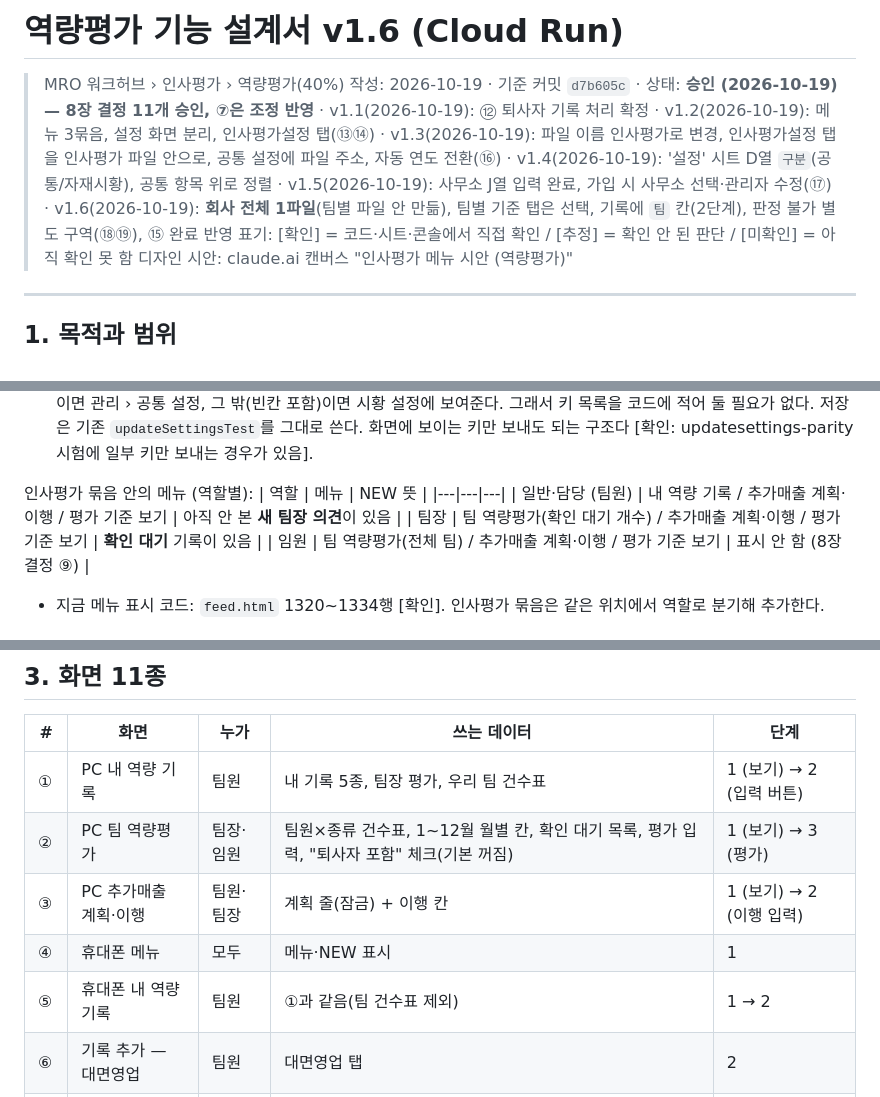
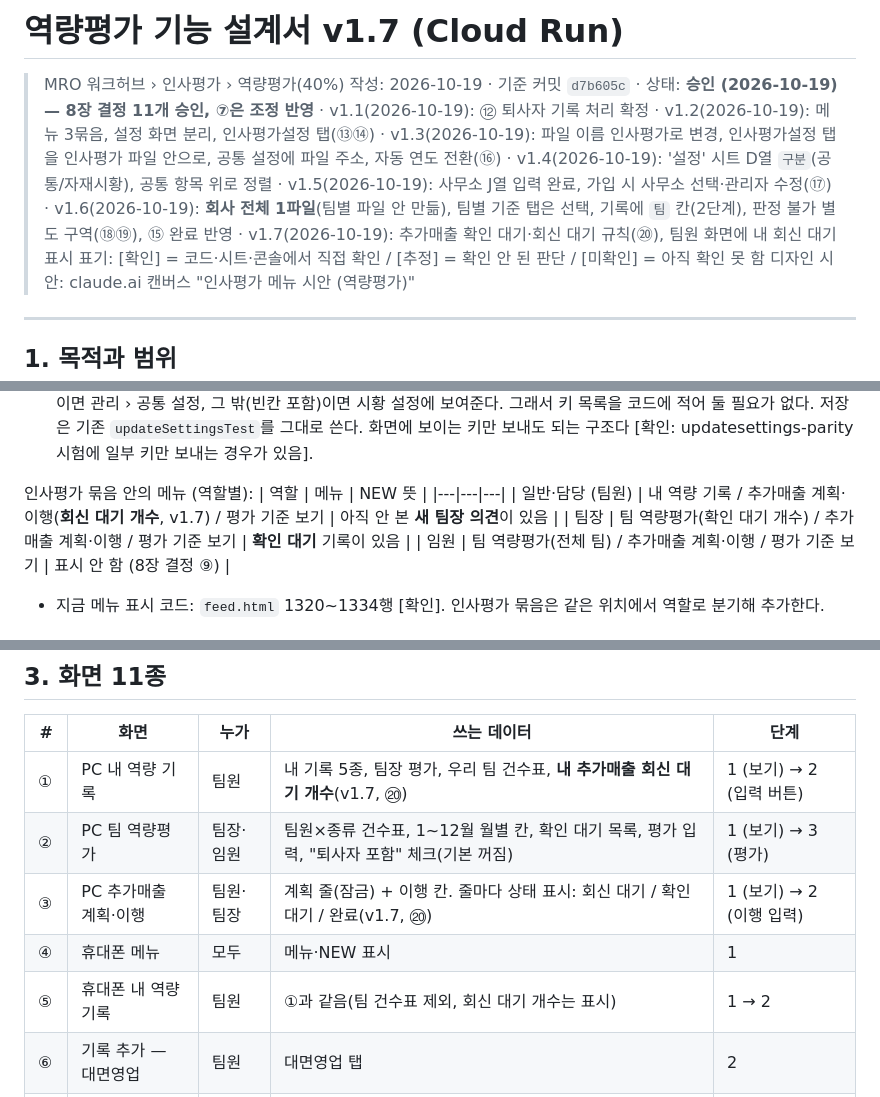
Before and after one commit to nkmro/mro-market-intelligence, a Markdown page: COMPETENCY_EVAL_CLOUDRUN_DESIGN_v1.md, 3 parts joined by grey strips. GitHub-like rendering.

Commit message:
역량평가 설계서 v1.7: ⑳ 추가매출 확인 대기·회신 대기, 회신 대기 화면 표시, 드롭다운 일회성 함수
8장 ⑳ 확정(회신 대기/확인 대기/완료, 달성 여부 (Y/N), 4개 탭 기존 규칙, 퇴사자 제외, 응답 필드 pendingReview·awaitingReply·reviewState). 2-1 메뉴·3장 화면 ①③⑤ 회신 대기 표시. 6-3 시험 모드에 드롭다운 복사 확인과 setupAddSalesDropdown 삭제 시점.

Co-Authored-By: Claude Opus 5.5 <noreply@anthropic.com>
Claude-Session: https://claude.ai/code/session_0128cXib5dmhWTqnHWd48jFT

```diff
--- a/COMPETENCY_EVAL_CLOUDRUN_DESIGN_v1.md
+++ b/COMPETENCY_EVAL_CLOUDRUN_DESIGN_v1.md
@@ -1,7 +1,7 @@
-# 역량평가 기능 설계서 v1.6 (Cloud Run)
+# 역량평가 기능 설계서 v1.7 (Cloud Run)
 
 > MRO 워크허브 › 인사평가 › 역량평가(40%)
-> 작성: 2026-10-19 · 기준 커밋 `d7b605c` · 상태: **승인 (2026-10-19) — 8장 결정 11개 승인, ⑦은 조정 반영** · v1.1(2026-10-19): ⑫ 퇴사자 기록 처리 확정 · v1.2(2026-10-19): 메뉴 3묶음, 설정 화면 분리, 인사평가설정 탭(⑬⑭) · v1.3(2026-10-19): 파일 이름 인사평가로 변경, 인사평가설정 탭을 인사평가 파일 안으로, 공통 설정에 파일 주소, 자동 연도 전환(⑯) · v1.4(2026-10-19): '설정' 시트 D열 `구분`(공통/자재시황), 공통 항목 위로 정렬 · v1.5(2026-10-19): 사무소 J열 입력 완료, 가입 시 사무소 선택·관리자 수정(⑰) · v1.6(2026-10-19): **회사 전체 1파일**(팀별 파일 안 만듦), 팀별 기준 탭은 선택, 기록에 `팀` 칸(2단계), 판정 불가 별도 구역(⑱⑲), ⑮ 완료 반영
+> 작성: 2026-10-19 · 기준 커밋 `d7b605c` · 상태: **승인 (2026-10-19) — 8장 결정 11개 승인, ⑦은 조정 반영** · v1.1(2026-10-19): ⑫ 퇴사자 기록 처리 확정 · v1.2(2026-10-19): 메뉴 3묶음, 설정 화면 분리, 인사평가설정 탭(⑬⑭) · v1.3(2026-10-19): 파일 이름 인사평가로 변경, 인사평가설정 탭을 인사평가 파일 안으로, 공통 설정에 파일 주소, 자동 연도 전환(⑯) · v1.4(2026-10-19): '설정' 시트 D열 `구분`(공통/자재시황), 공통 항목 위로 정렬 · v1.5(2026-10-19): 사무소 J열 입력 완료, 가입 시 사무소 선택·관리자 수정(⑰) · v1.6(2026-10-19): **회사 전체 1파일**(팀별 파일 안 만듦), 팀별 기준 탭은 선택, 기록에 `팀` 칸(2단계), 판정 불가 별도 구역(⑱⑲), ⑮ 완료 반영 · v1.7(2026-10-19): 추가매출 확인 대기·회신 대기 규칙(⑳), 팀원 화면에 내 회신 대기 표시
 > 표기: [확인] = 코드·시트·콘솔에서 직접 확인 / [추정] = 확인 안 된 판단 / [미확인] = 아직 확인 못 함
 > 디자인 시안: claude.ai 캔버스 "인사평가 메뉴 시안 (역량평가)"
 
@@ -64,7 +64,7 @@
 인사평가 묶음 안의 메뉴 (역할별):
 | 역할 | 메뉴 | NEW 뜻 |
 |---|---|---|
-| 일반·담당 (팀원) | 내 역량 기록 / 추가매출 계획·이행 / 평가 기준 보기 | 아직 안 본 **새 팀장 의견**이 있음 |
+| 일반·담당 (팀원) | 내 역량 기록 / 추가매출 계획·이행(**회신 대기 개수**, v1.7) / 평가 기준 보기 | 아직 안 본 **새 팀장 의견**이 있음 |
 | 팀장 | 팀 역량평가(확인 대기 개수) / 추가매출 계획·이행 / 평가 기준 보기 | **확인 대기** 기록이 있음 |
 | 임원 | 팀 역량평가(전체 팀) / 추가매출 계획·이행 / 평가 기준 보기 | 표시 안 함 (8장 결정 ⑨) |
 
@@ -104,11 +104,11 @@
 
 | # | 화면 | 누가 | 쓰는 데이터 | 단계 |
 |---|---|---|---|---|
-| ① | PC 내 역량 기록 | 팀원 | 내 기록 5종, 팀장 평가, 우리 팀 건수표 | 1 (보기) → 2 (입력 버튼) |
+| ① | PC 내 역량 기록 | 팀원 | 내 기록 5종, 팀장 평가, 우리 팀 건수표, **내 추가매출 회신 대기 개수**(v1.7, ⑳) | 1 (보기) → 2 (입력 버튼) |
 | ② | PC 팀 역량평가 | 팀장·임원 | 팀원×종류 건수표, 1~12월 월별 칸, 확인 대기 목록, 평가 입력, "퇴사자 포함" 체크(기본 꺼짐) | 1 (보기) → 3 (평가) |
-| ③ | PC 추가매출 계획·이행 | 팀원·팀장 | 계획 줄(잠금) + 이행 칸 | 1 (보기) → 2 (이행 입력) |
+| ③ | PC 추가매출 계획·이행 | 팀원·팀장 | 계획 줄(잠금) + 이행 칸. 줄마다 상태 표시: 회신 대기 / 확인 대기 / 완료(v1.7, ⑳) | 1 (보기) → 2 (이행 입력) |
 | ④ | 휴대폰 메뉴 | 모두 | 메뉴·NEW 표시 | 1 |
-| ⑤ | 휴대폰 내 역량 기록 | 팀원 | ①과 같음(팀 건수표 제외) | 1 → 2 |
+| ⑤ | 휴대폰 내 역량 기록 | 팀원 | ①과 같음(팀 건수표 제외, 회신 대기 개수는 표시) | 1 → 2 |
 | ⑥ | 기록 추가 — 대면영업 | 팀원 | 대면영업 탭 | 2 |
 | ⑦ | 기록 추가 — 원가개선 | 팀원 | 원가개선 탭 | 2 |
 | ⑧ | 기록 추가 — 자기개발 | 팀원 | 자기개발 탭 | 2 |
```
Also changed, not shown: other parts of COMPETENCY_EVAL_CLOUDRUN_DESIGN_v1.md (+3 -1 lines).
